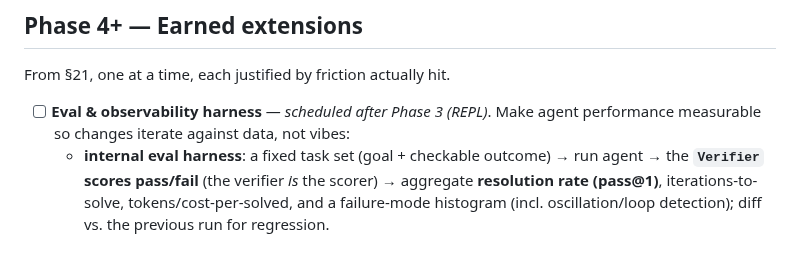
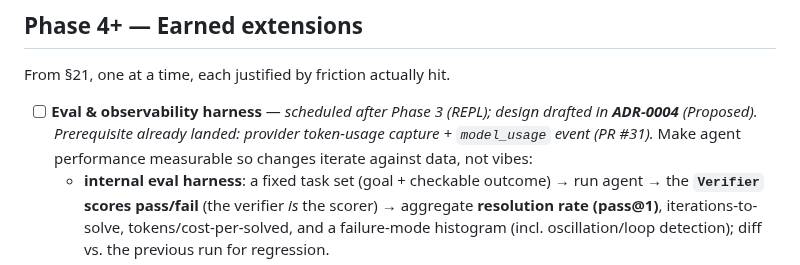
Before and after one commit to codexceed/avatar-harness, a Markdown page: PROGRESS.md, the part around one of its changes. Rendered like a GitHub page.

Commit message:
docs(progress): reconcile current position with merged PRs #29–#33 + ADR-0004/0005

```diff
--- a/PROGRESS.md
+++ b/PROGRESS.md
@@ -319,7 +319,7 @@ The single sequential spine the lanes fan out around: the typed event union, the
 
 From §21, one at a time, each justified by friction actually hit.
 
-- [ ] **Eval & observability harness** — *scheduled after Phase 3 (REPL)*. Make agent performance measurable so changes iterate against data, not vibes:
+- [ ] **Eval & observability harness** — *scheduled after Phase 3 (REPL); design drafted in **ADR-0004** (Proposed). Prerequisite already landed: provider token-usage capture + `model_usage` event (PR #31).* Make agent performance measurable so changes iterate against data, not vibes:
   - **internal eval harness**: a fixed task set (goal + checkable outcome) → run agent → the **`Verifier` scores pass/fail** (the verifier *is* the scorer) → aggregate **resolution rate (pass@1)**, iterations-to-solve, tokens/cost-per-solved, and a failure-mode histogram (incl. oscillation/loop detection); diff vs. the previous run for regression.
   - **tracer**: wire one as an emitter subscriber (Langfuse recommended — self-hostable); adopt OpenTelemetry GenAI conventions to stay vendor-neutral.
   - **external comparability** (later): SWE-bench Verified · Terminal-Bench · Aider polyglot.
```
Also changed, not shown: other parts of PROGRESS.md (+1 -1 lines).
